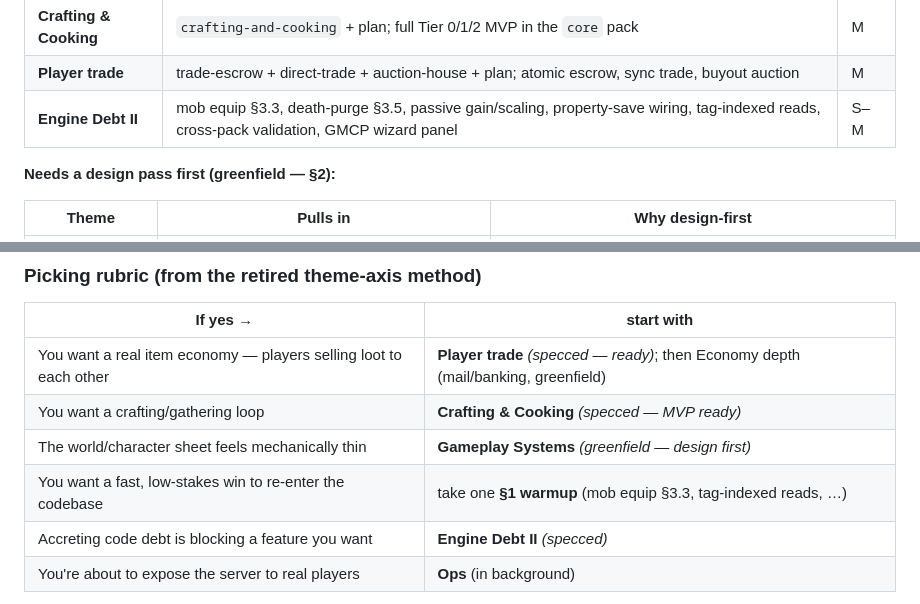
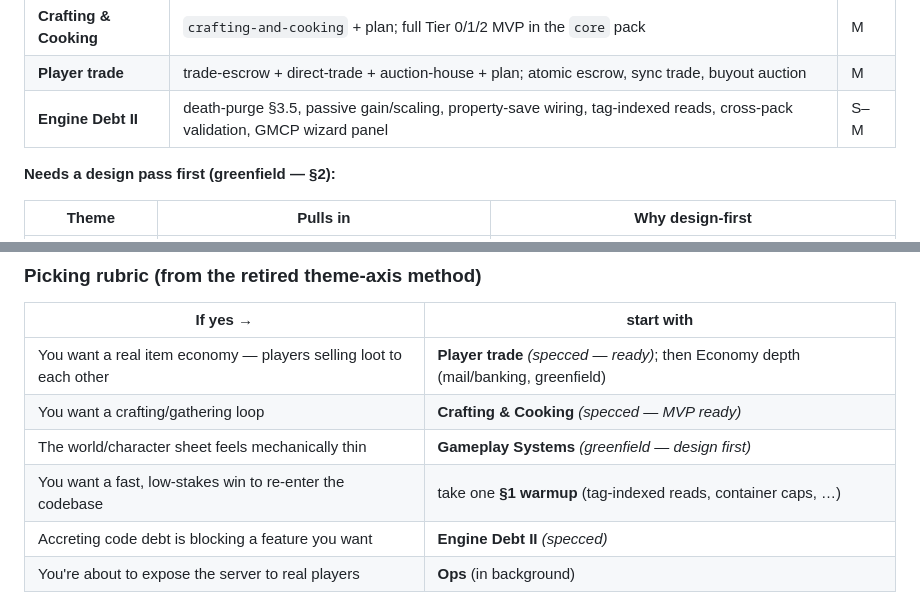
Before and after one commit to Jasrags/AnotherMUD, a Markdown page: docs/BACKLOG.md, 2 parts joined by grey strips. Rendered like a GitHub page.

```diff
--- a/docs/BACKLOG.md
+++ b/docs/BACKLOG.md
@@ -277,7 +277,7 @@ need a design pass first.
 |---|---|---|
 | **Crafting & Cooking** | `crafting-and-cooking` + plan; full Tier 0/1/2 MVP in the `core` pack | M |
 | **Player trade** | trade-escrow + direct-trade + auction-house + plan; atomic escrow, sync trade, buyout auction | M |
-| **Engine Debt II** | mob equip §3.3, death-purge §3.5, passive gain/scaling, property-save wiring, tag-indexed reads, cross-pack validation, GMCP wizard panel | S–M |
+| **Engine Debt II** | death-purge §3.5, passive gain/scaling, property-save wiring, tag-indexed reads, cross-pack validation, GMCP wizard panel | S–M |
 
 **Needs a design pass first (greenfield — §2):**
 
@@ -296,7 +296,7 @@ need a design pass first.
 | You want a real item economy — players selling loot to each other | **Player trade** *(specced — ready)*; then Economy depth (mail/banking, greenfield) |
 | You want a crafting/gathering loop | **Crafting & Cooking** *(specced — MVP ready)* |
 | The world/character sheet feels mechanically thin | **Gameplay Systems** *(greenfield — design first)* |
-| You want a fast, low-stakes win to re-enter the codebase | take one **§1 warmup** (mob equip §3.3, tag-indexed reads, …) |
+| You want a fast, low-stakes win to re-enter the codebase | take one **§1 warmup** (tag-indexed reads, container caps, …) |
 | Accreting code debt is blocking a feature you want | **Engine Debt II** *(specced)* |
 | You're about to expose the server to real players | **Ops** (in background) |
 
```
Also changed, not shown: docs/ROADMAP.md (+3 -2 lines).
